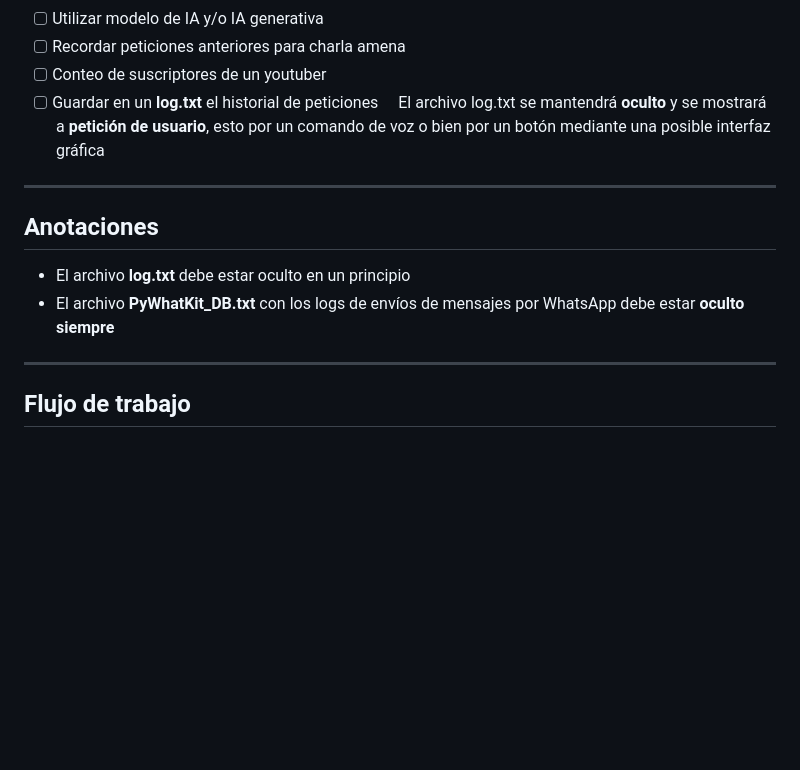
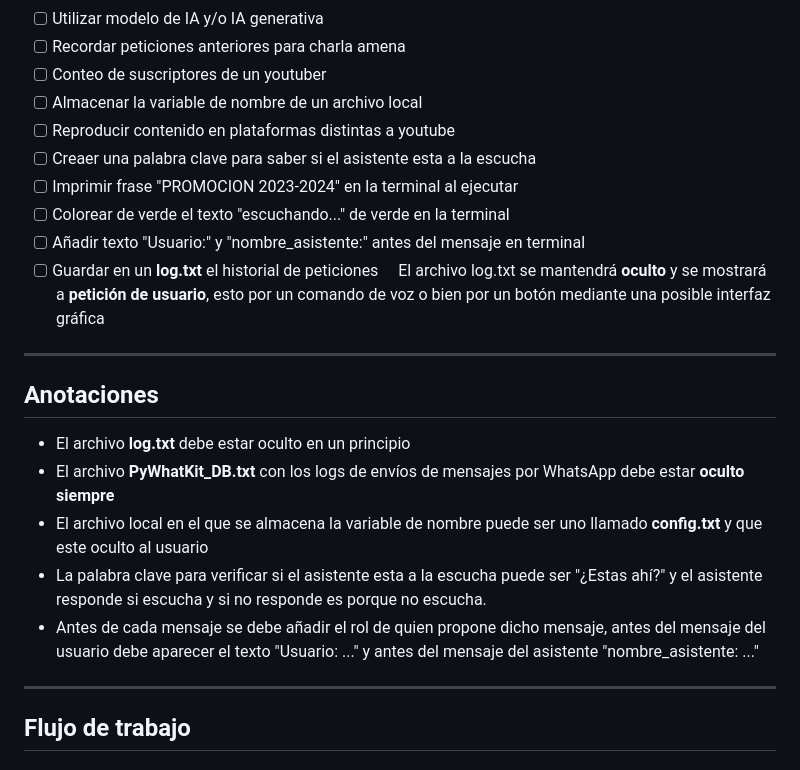
Before and after one commit to Soy-Ismael/vai, a Markdown page: README.md, the part around the change. GitHub-like rendering; blank space fills up the shorter version.

Commit message:
Adicion de nuevas informaciones en archivo readme.md

```diff
--- a/README.md
+++ b/README.md
@@ -98,6 +98,12 @@ Google - Gemini Pro
 - [ ] Utilizar modelo de IA y/o IA generativa
 - [ ] Recordar peticiones anteriores para charla amena
 - [ ] Conteo de suscriptores de un youtuber
+- [ ] Almacenar la variable de nombre de un archivo local
+- [ ] Reproducir contenido en plataformas distintas a youtube
+- [ ] Creaer una palabra clave para saber si el asistente esta a la escucha
+- [ ] Imprimir frase "PROMOCION 2023-2024" en la terminal al ejecutar
+- [ ] Colorear de verde el texto "escuchando..." de verde en la terminal
+- [ ] Añadir texto "Usuario:" y "nombre_asistente:" antes del mensaje en terminal
 - [ ] Guardar en un **log.txt** el historial de peticiones
 
     El archivo log.txt se mantendrá **oculto** y se mostrará a **petición de usuario**, esto por un comando de voz o bien por un botón mediante una posible interfaz gráfica
@@ -107,6 +113,9 @@ Google - Gemini Pro
 ## Anotaciones
 * El archivo **log.txt** debe estar oculto en un principio
 * El archivo **PyWhatKit_DB.txt** con los logs de envíos de mensajes por WhatsApp debe estar **oculto siempre**
+* El archivo local en el que se almacena la variable de nombre puede ser uno llamado **config.txt** y que este oculto al usuario
+* La palabra clave para verificar si el asistente esta a la escucha puede ser "¿Estas ahí?" y el asistente responde si escucha y si no responde es porque no escucha.
+* Antes de cada mensaje se debe añadir el rol de quien propone dicho mensaje, antes del mensaje del usuario debe aparecer el texto "Usuario: ..." y antes del mensaje del asistente "nombre_asistente: ..."
 
 ***
 
```
